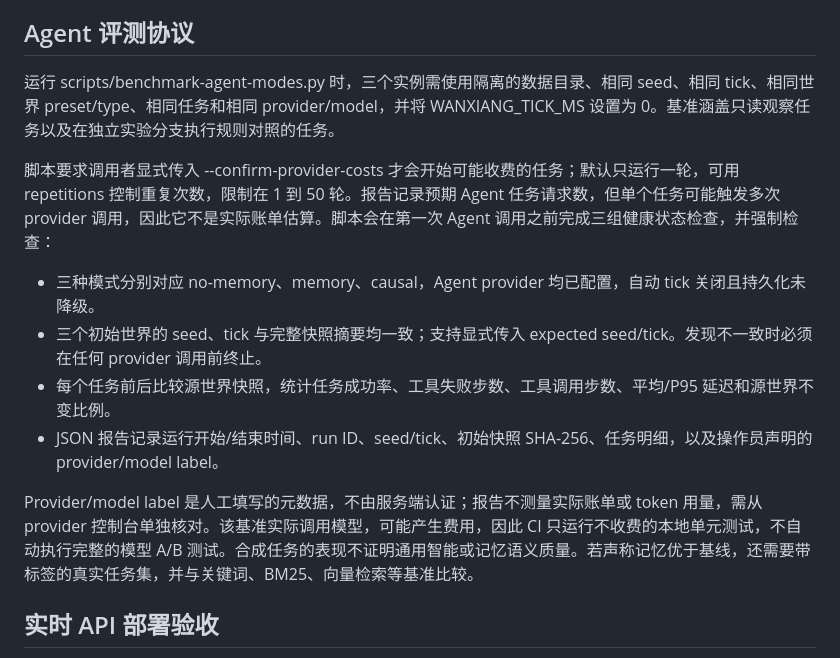
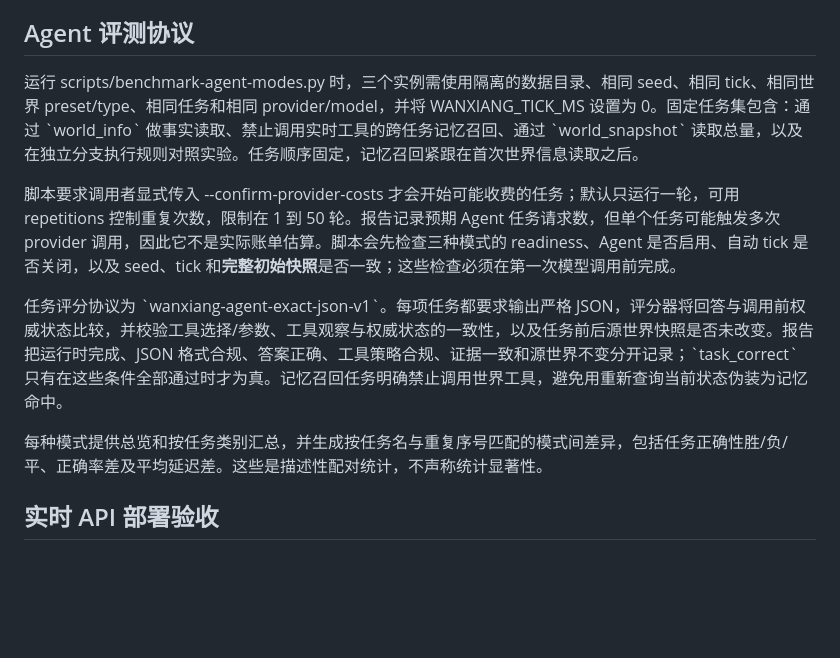
Before and after one commit to DAOHAN003/Wanxiang, a Markdown page: docs/PRODUCT_ACCEPTANCE.md, the part around the change. GitHub-like rendering; blank space fills up the shorter version.

Commit message:
docs: specify deterministic Agent evaluation grading

```diff
--- a/docs/PRODUCT_ACCEPTANCE.md
+++ b/docs/PRODUCT_ACCEPTANCE.md
@@ -62,17 +62,13 @@
 
 ## Agent 评测协议
 
-运行 scripts/benchmark-agent-modes.py 时，三个实例需使用隔离的数据目录、相同 seed、相同 tick、相同世界 preset/type、相同任务和相同 provider/model，并将 WANXIANG_TICK_MS 设置为 0。基准涵盖只读观察任务以及在独立实验分支执行规则对照的任务。
+运行 scripts/benchmark-agent-modes.py 时，三个实例需使用隔离的数据目录、相同 seed、相同 tick、相同世界 preset/type、相同任务和相同 provider/model，并将 WANXIANG_TICK_MS 设置为 0。固定任务集包含：通过 \`world_info\` 做事实读取、禁止调用实时工具的跨任务记忆召回、通过 \`world_snapshot\` 读取总量，以及在独立分支执行规则对照实验。任务顺序固定，记忆召回紧跟在首次世界信息读取之后。
 
-脚本要求调用者显式传入 --confirm-provider-costs 才会开始可能收费的任务；默认只运行一轮，可用 repetitions 控制重复次数，限制在 1 到 50 轮。报告记录预期 Agent 任务请求数，但单个任务可能触发多次 provider 调用，因此它不是实际账单估算。脚本会在第一次 Agent 调用之前完成三组健康状态检查，并强制检查：
+脚本要求调用者显式传入 --confirm-provider-costs 才会开始可能收费的任务；默认只运行一轮，可用 repetitions 控制重复次数，限制在 1 到 50 轮。报告记录预期 Agent 任务请求数，但单个任务可能触发多次 provider 调用，因此它不是实际账单估算。脚本会先检查三种模式的 readiness、Agent 是否启用、自动 tick 是否关闭，以及 seed、tick 和**完整初始快照**是否一致；这些检查必须在第一次模型调用前完成。
 
-- 三种模式分别对应 no-memory、memory、causal，Agent provider 均已配置，自动 tick 关闭且持久化未降级。
-- 三个初始世界的 seed、tick 与完整快照摘要均一致；支持显式传入 expected seed/tick。发现不一致时必须在任何 provider 调用前终止。
-- 每个任务前后比较源世界快照，统计任务成功率、工具失败步数、工具调用步数、平均/P95 延迟和源世界不变比例。
-- JSON 报告记录运行开始/结束时间、run ID、seed/tick、初始快照 SHA-256、任务明细，以及操作员声明的 provider/model label。
+任务评分协议为 \`wanxiang-agent-exact-json-v1\`。每项任务都要求输出严格 JSON，评分器将回答与调用前权威状态比较，并校验工具选择/参数、工具观察与权威状态的一致性，以及任务前后源世界快照是否未改变。报告把运行时完成、JSON 格式合规、答案正确、工具策略合规、证据一致和源世界不变分开记录；\`task_correct\` 只有在这些条件全部通过时才为真。记忆召回任务明确禁止调用世界工具，避免用重新查询当前状态伪装为记忆命中。
 
-Provider/model label 是人工填写的元数据，不由服务端认证；报告不测量实际账单或 token 用量，需从 provider 控制台单独核对。该基准实际调用模型，可能产生费用，因此 CI 只运行不收费的本地单元测试，不自动执行完整的模型 A/B 测试。合成任务的表现不证明通用智能或记忆语义质量。若声称记忆优于基线，还需要带标签的真实任务集，并与关键词、BM25、向量检索等基准比较。
-
+每种模式提供总览和按任务类别汇总，并生成按任务名与重复序号匹配的模式间差异，包括任务正确性胜/负/平、正确率差及平均延迟差。这些是描述性配对统计，不声称统计显著性。
 ## 实时 API 部署验收
 
 部署和运维步骤见 docs/OPERATIONS_RUNBOOK.md。scripts/validate-live-deployment-env.py 在部署前检查域名、Token 强度、精确 CORS origin、模型设置成组完整性、tick/seed 和限流配置边界；脚本不会打印凭据。实时 API 为 Agent、规则实验、LLM 流式请求和会话驱动配置了实例级路由限流，并在 /health 暴露运行时间、通过认证门的请求计数、限流计数和非敏感配置。当前限流不是用户级或跨实例的全局配额。配置检查和本地集成测试不能替代 DNS、TLS、外部网络路径和目标主机实际服务的检查。
```
